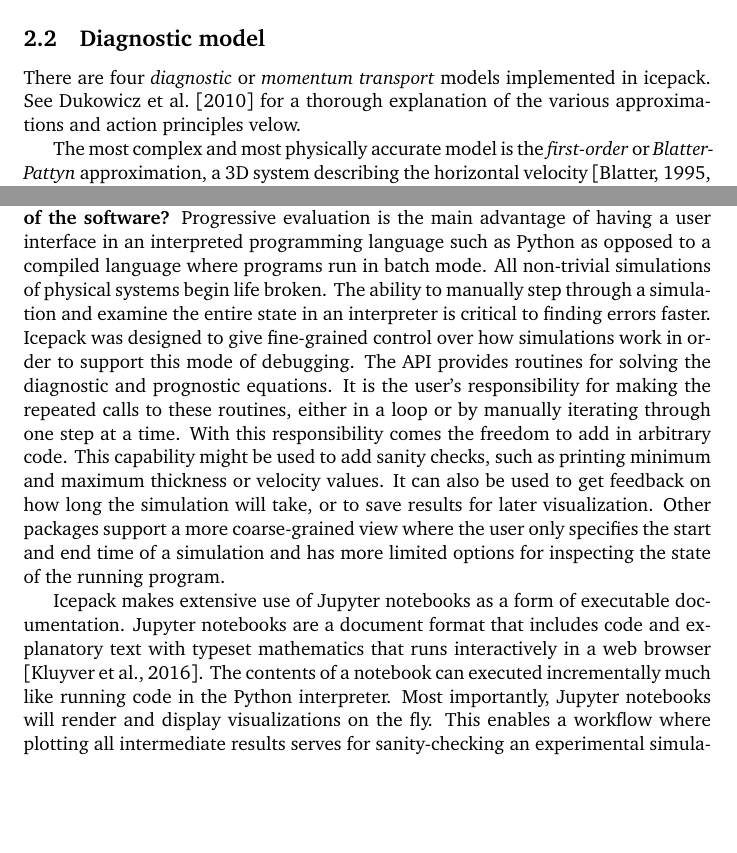
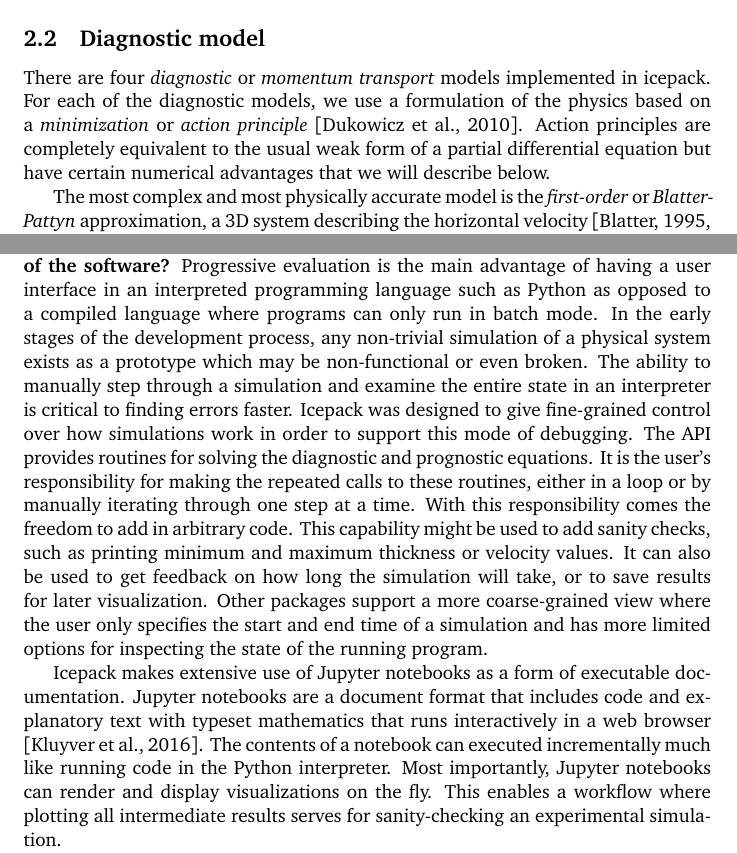
Before and after one commit to icepack/icepack-paper, a LaTeX paper (icepack.tex): two parts of pages 5 and 25 of 38, joined at a grey line, cut so that both start at the same text, the shorter picture padded with empty space. Compiled offline with pdfLaTeX.

Commit message:
Corrections from Ian

```diff
--- a/icepack.tex
+++ b/icepack.tex
@@ -172,7 +172,8 @@ We have not implemented this feature but support for non-hydrostatic ice shelves
 \subsection{Diagnostic model}
 
 There are four \emph{diagnostic} or \emph{momentum transport} models implemented in icepack.
-See \citet{dukowicz2010consistent} for a thorough explanation of the various approximations and action principles velow.
+For each of the diagnostic models, we use a formulation of the physics based on a \emph{minimization} or \emph{action principle} \citep{dukowicz2010consistent}.
+Action principles are completely equivalent to the usual weak form of a partial differential equation but have certain numerical advantages that we will describe below.
 
 The most complex and most physically accurate model is the \emph{first-order} or \emph{Blatter-Pattyn} approximation, a 3D system describing the horizontal velocity \citep{blatter1995velocity, pattyn2003new}.
 (In icepack we refer to our implementation of this equation as a \emph{hybrid model} as it includes both shear and plug flow modes, described below.)
@@ -895,8 +896,8 @@ Users already familiar with, say, the \texttt{IceStream} class can then use the
 Consistency obviates the need for repeatedly consulting the documentation or examples once users are already familiar with the software.
 
 \textbf{Progressive evaluation: How easily can users get feedback during their use of the software?}
-Progressive evaluation is the main advantage of having a user interface in an interpreted programming language such as Python as opposed to a compiled language where programs run in batch mode.
-All non-trivial simulations of physical systems begin life broken.
+Progressive evaluation is the main advantage of having a user interface in an interpreted programming language such as Python as opposed to a compiled language where programs can only run in batch mode.
+In the early stages of the development process, any non-trivial simulation of a physical system exists as a prototype which may be non-functional or even broken.
 The ability to manually step through a simulation and examine the entire state in an interpreter is critical to finding errors faster.
 Icepack was designed to give fine-grained control over how simulations work in order to support this mode of debugging.
 The API provides routines for solving the diagnostic and prognostic equations.
@@ -909,7 +910,7 @@ Other packages support a more coarse-grained view where the user only specifies
 Icepack makes extensive use of Jupyter notebooks as a form of executable documentation.
 Jupyter notebooks are a document format that includes code and explanatory text with typeset mathematics that runs interactively in a web browser \citep{kluyver2016jupyter}.
 The contents of a notebook can executed incrementally much like running code in the Python interpreter.
-Most importantly, Jupyter notebooks will render and display visualizations on the fly.
+Most importantly, Jupyter notebooks can render and display visualizations on the fly.
 This enables a workflow where plotting all intermediate results serves for sanity-checking an experimental simulation.
 
 \textbf{Abstraction gradient: What are the levels of abstraction exposed by the library?
```
